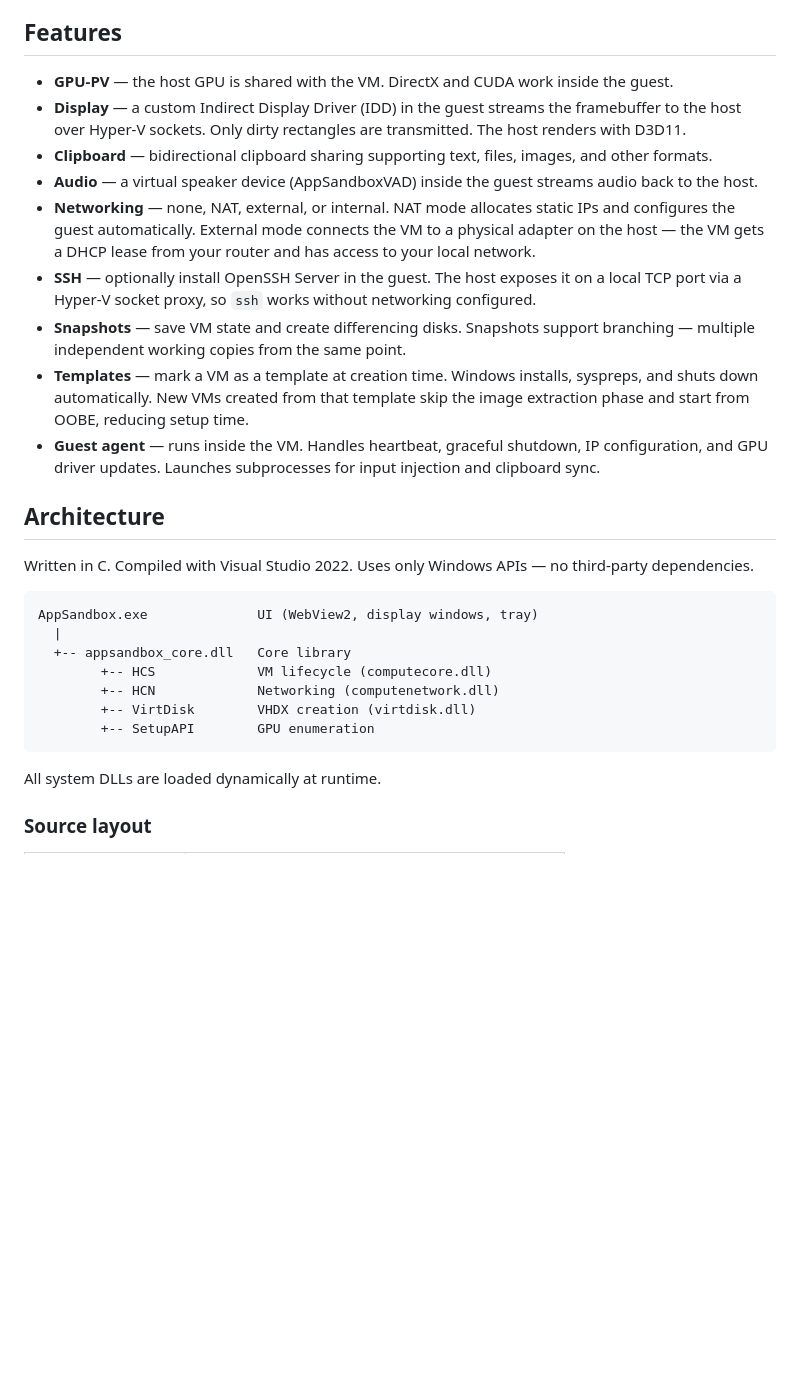
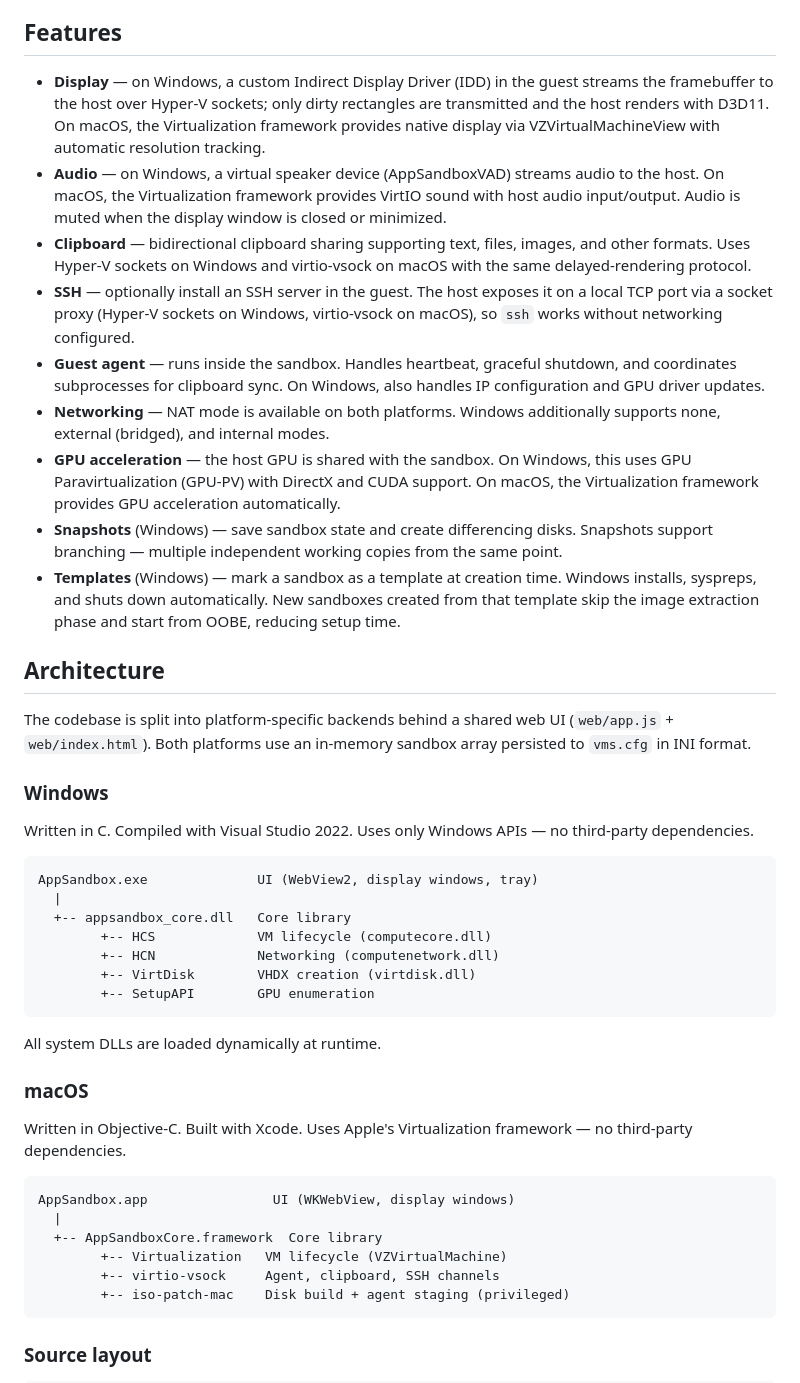
Before and after one commit to jamesstringer90/appsandbox, a Markdown page: README.md, the part around one of its changes. Drawn GitHub-style; blank space fills up the shorter version.

````diff
--- a/README.md
+++ b/README.md
@@ -31,17 +46,21 @@ App Sandbox is the successor to [Easy-GPU-PV](https://github.com/jamesstringerpa
 
 ## Features
 
-- **GPU-PV** — the host GPU is shared with the VM. DirectX and CUDA work inside the guest.
-- **Display** — a custom Indirect Display Driver (IDD) in the guest streams the framebuffer to the host over Hyper-V sockets. Only dirty rectangles are transmitted. The host renders with D3D11.
-- **Clipboard** — bidirectional clipboard sharing supporting text, files, images, and other formats.
-- **Audio** — a virtual speaker device (AppSandboxVAD) inside the guest streams audio back to the host.
-- **Networking** — none, NAT, external, or internal. NAT mode allocates static IPs and configures the guest automatically. External mode connects the VM to a physical adapter on the host — the VM gets a DHCP lease from your router and has access to your local network.
-- **SSH** — optionally install OpenSSH Server in the guest. The host exposes it on a local TCP port via a Hyper-V socket proxy, so `ssh` works without networking configured.
-- **Snapshots** — save VM state and create differencing disks. Snapshots support branching — multiple independent working copies from the same point.
-- **Templates** — mark a VM as a template at creation time. Windows installs, syspreps, and shuts down automatically. New VMs created from that template skip the image extraction phase and start from OOBE, reducing setup time.
-- **Guest agent** — runs inside the VM. Handles heartbeat, graceful shutdown, IP configuration, and GPU driver updates. Launches subprocesses for input injection and clipboard sync.
+- **Display** — on Windows, a custom Indirect Display Driver (IDD) in the guest streams the framebuffer to the host over Hyper-V sockets; only dirty rectangles are transmitted and the host renders with D3D11. On macOS, the Virtualization framework provides native display via VZVirtualMachineView with automatic resolution tracking.
+- **Audio** — on Windows, a virtual speaker device (AppSandboxVAD) streams audio to the host. On macOS, the Virtualization framework provides VirtIO sound with host audio input/output. Audio is muted when the display window is closed or minimized.
+- **Clipboard** — bidirectional clipboard sharing supporting text, files, images, and other formats. Uses Hyper-V sockets on Windows and virtio-vsock on macOS with the same delayed-rendering protocol.
+- **SSH** — optionally install an SSH server in the guest. The host exposes it on a local TCP port via a socket proxy (Hyper-V sockets on Windows, virtio-vsock on macOS), so `ssh` works without networking configured.
+- **Guest agent** — runs inside the sandbox. Handles heartbeat, graceful shutdown, and coordinates subprocesses for clipboard sync. On Windows, also handles IP configuration and GPU driver updates.
+- **Networking** — NAT mode is available on both platforms. Windows additionally supports none, external (bridged), and internal modes.
+- **GPU acceleration** — the host GPU is shared with the sandbox. On Windows, this uses GPU Paravirtualization (GPU-PV) with DirectX and CUDA support. On macOS, the Virtualization framework provides GPU acceleration automatically.
+- **Snapshots** (Windows) — save sandbox state and create differencing disks. Snapshots support branching — multiple independent working copies from the same point.
+- **Templates** (Windows) — mark a sandbox as a template at creation time. Windows installs, syspreps, and shuts down automatically. New sandboxes created from that template skip the image extraction phase and start from OOBE, reducing setup time.
 
 ## Architecture
+
+The codebase is split into platform-specific backends behind a shared web UI (`web/app.js` + `web/index.html`). Both platforms use an in-memory sandbox array persisted to `vms.cfg` in INI format.
+
+### Windows
 
 Written in C. Compiled with Visual Studio 2022. Uses only Windows APIs — no third-party dependencies.
 
@@ -57,5 +76,18 @@ AppSandbox.exe              UI (WebView2, display windows, tray)
 
 All system DLLs are loaded dynamically at runtime.
 
+### macOS
+
+Written in Objective-C. Built with Xcode. Uses Apple's Virtualization framework — no third-party dependencies.
+
+```
+AppSandbox.app                UI (WKWebView, display windows)
+  |
+  +-- AppSandboxCore.framework  Core library
+        +-- Virtualization   VM lifecycle (VZVirtualMachine)
+        +-- virtio-vsock     Agent, clipboard, SSH channels
+        +-- iso-patch-mac    Disk build + agent staging (privileged)
+```
+
 ### Source layout
 
````
Also changed, not shown: other parts of README.md (+107 -27 lines).
